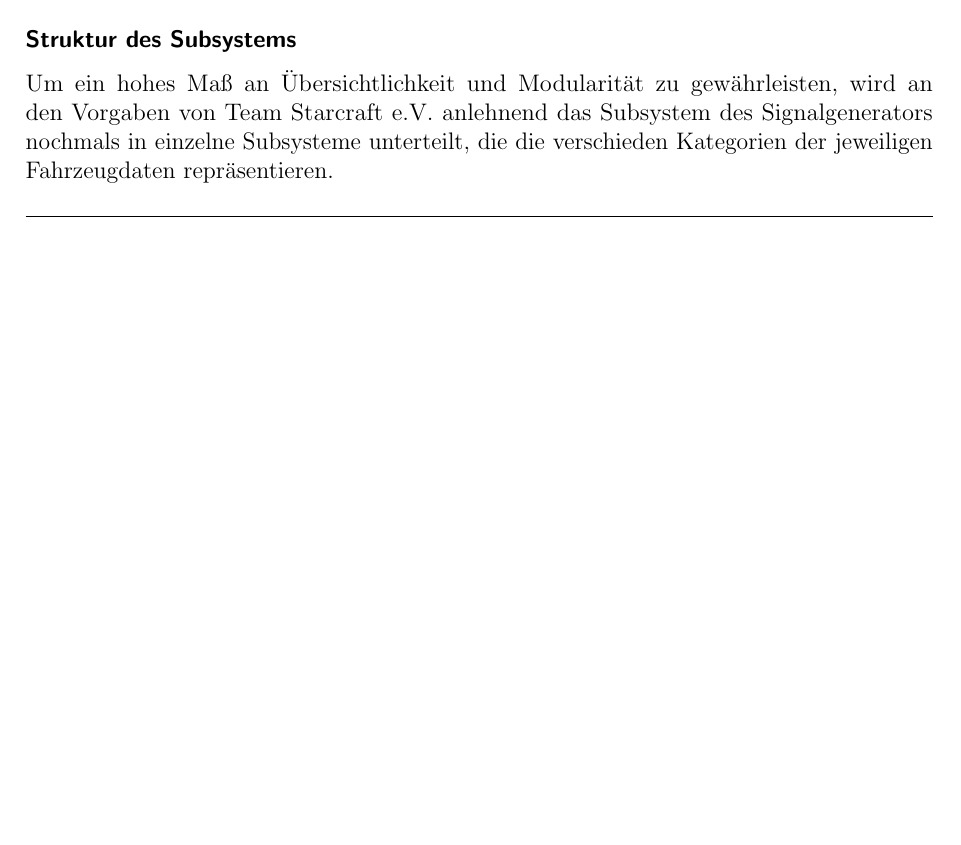
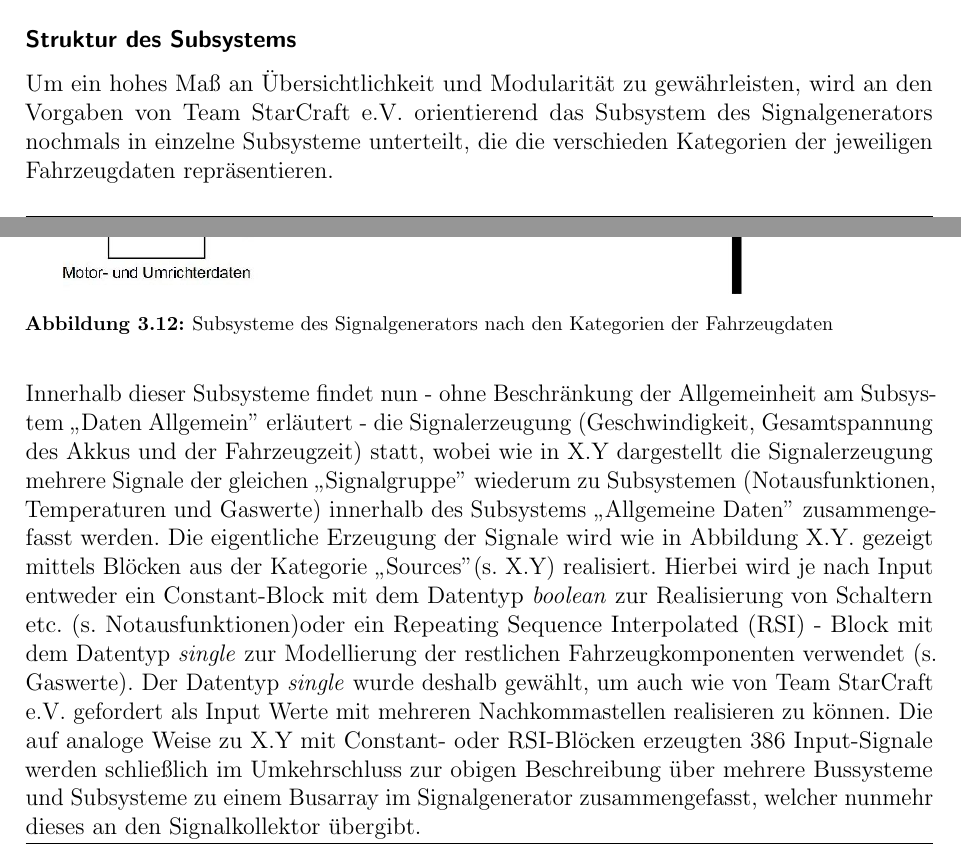
Before and after one commit to fooWander/tui_swp_formula, a LaTeX document (doku/entwurf/Entwurfsdokument_template.tex): part of page 8 of 13 before the commit and two parts of pages 8 and 9 of 15 after it, the two joined at a grey line, cut so that both start at the same text, the shorter picture padded with empty space. Compiled offline with pdfLaTeX; a LaTeX package or settings file that is missing is left out; an older LaTeX class or package is replaced by its successor.

Commit message:
mehr text

```diff
--- a/doku/entwurf/Entwurfsdokument_template.tex
+++ b/doku/entwurf/Entwurfsdokument_template.tex
@@ -355,11 +355,12 @@ Das Modell, welches auf der dSPACE MicroAutoBox II implementiert wird, besitzt z
 
 \subsubsection{Struktur des Subsystems}
 
-Um ein hohes Maß an Übersichtlichkeit und Modularität zu gewährleisten, wird an den Vorgaben von Team Starcraft e.V. anlehnend das Subsystem des Signalgenerators nochmals in einzelne Subsysteme unterteilt, die die verschieden Kategorien der jeweiligen Fahrzeugdaten repräsentieren.
+Um ein hohes Maß an Übersichtlichkeit und Modularität zu gewährleisten, wird an den Vorgaben von Team StarCraft e.V. orientierend das Subsystem des Signalgenerators nochmals in einzelne Subsysteme unterteilt, die die verschieden Kategorien der jeweiligen Fahrzeugdaten repräsentieren.
 
-%\begin{figure}[h]
-%\centering
-%\includegraphics[scale = 1]{signalgen}
-%\caption{Subsysteme}
-%\end{figure}
+\begin{figure}[h]
+\centering
+\includegraphics[scale = 0.8]{signalgen}
+\caption{Subsysteme des Signalgenerators nach den Kategorien der Fahrzeugdaten}
+\end{figure}
 
+Innerhalb dieser Subsysteme findet nun - ohne Beschränkung der Allgemeinheit am Subsystem "`Daten Allgemein"\ erläutert - die Signalerzeugung (Geschwindigkeit, Gesamtspannung des Akkus und der Fahrzeugzeit) statt, wobei wie in X.Y dargestellt die Signalerzeugung mehrere Signale der gleichen "`Signalgruppe"\ wiederum zu Subsystemen (Notausfunktionen, Temperaturen und Gaswerte)  innerhalb des Subsystems "`Allgemeine Daten"\ zusammengefasst werden. Die eigentliche Erzeugung der Signale wird wie in Abbildung X.Y. gezeigt mittels Blöcken aus der Kategorie "`Sources" (s. X.Y) realisiert. Hierbei wird je nach Input entweder ein Constant-Block mit dem Datentyp \textit{boolean} zur Realisierung von Schaltern etc. (s. Notausfunktionen)oder ein Repeating Sequence Interpolated (RSI) - Block mit dem Datentyp \textit{single} zur Modellierung der restlichen Fahrzeugkomponenten verwendet (s. Gaswerte). Der Datentyp \textit{single} wurde deshalb gewählt, um auch wie von Team StarCraft e.V. gefordert als Input Werte mit mehreren Nachkommastellen realisieren zu können. Die auf analoge Weise zu X.Y mit Constant- oder RSI-Blöcken erzeugten 386 Input-Signale werden schließlich im Umkehrschluss zur obigen Beschreibung über mehrere Bussysteme und Subsysteme zu einem Busarray im Signalgenerator zusammengefasst, welcher nunmehr dieses an den Signalkollektor übergibt.
```
Also changed, not shown: doku/entwurf/Entwurfsdokument_template.tex (14 more changed lines).
